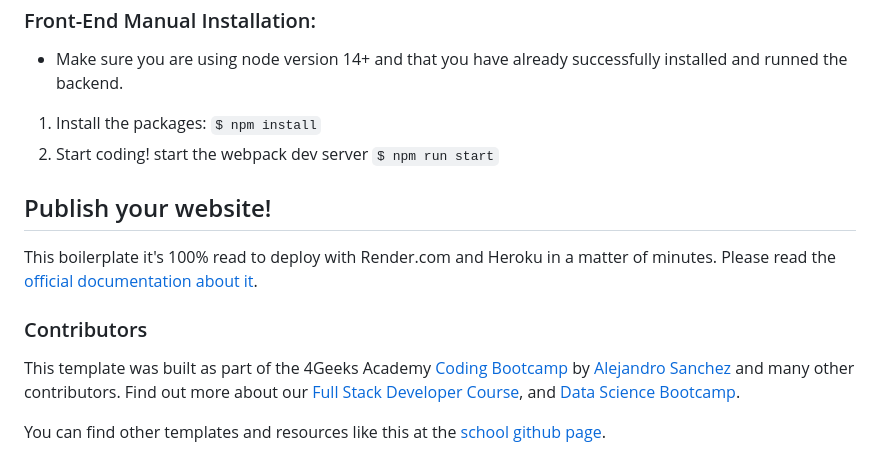
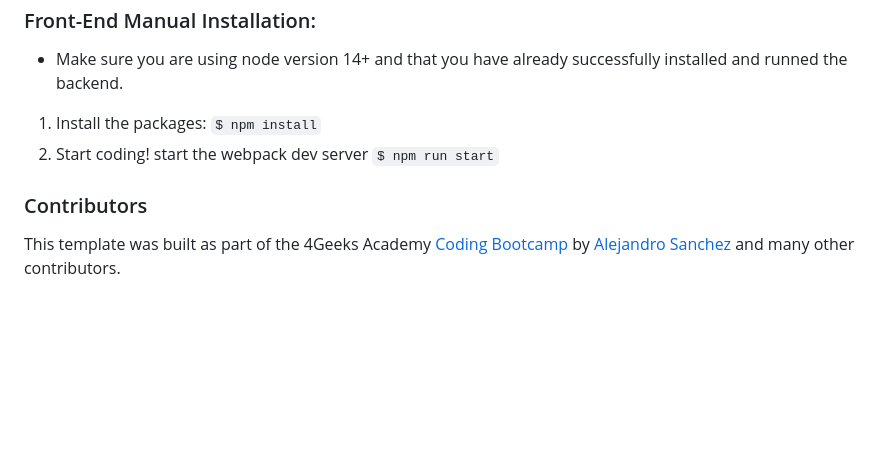
Before and after one commit to leonardomunooz/fake-customer-api, a Markdown page: README.md, the part around the change. Drawn GitHub-style; blank space fills up the shorter version.

```diff
--- a/README.md
+++ b/README.md
@@ -70,12 +70,6 @@ Every Github codespace environment will have **its own database**, so if you're
 1. Install the packages: `$ npm install`
 2. Start coding! start the webpack dev server `$ npm run start`
 
-## Publish your website!
-
-This boilerplate it's 100% read to deploy with Render.com and Heroku in a matter of minutes. Please read the [official documentation about it](https://start.4geeksacademy.com/deploy).
-
 ### Contributors
 
-This template was built as part of the 4Geeks Academy [Coding Bootcamp](https://4geeksacademy.com/us/coding-bootcamp) by [Alejandro Sanchez](https://twitter.com/alesanchezr) and many other contributors. Find out more about our [Full Stack Developer Course](https://4geeksacademy.com/us/coding-bootcamps/part-time-full-stack-developer), and [Data Science Bootcamp](https://4geeksacademy.com/us/coding-bootcamps/datascience-machine-learning).
-
-You can find other templates and resources like this at the [school github page](https://github.com/4geeksacademy/).
+This template was built as part of the 4Geeks Academy [Coding Bootcamp](https://4geeksacademy.com/us/coding-bootcamp) by [Alejandro Sanchez](https://twitter.com/alesanchezr) and many other contributors.
```
